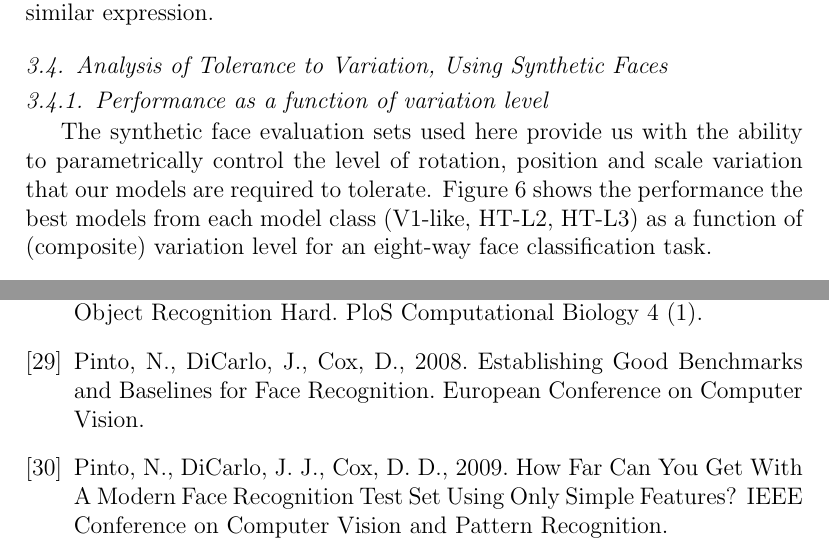
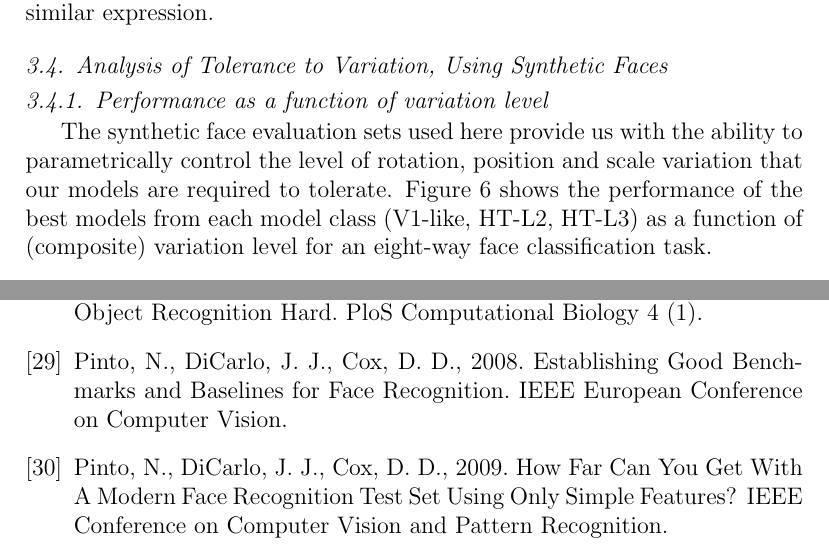
Before and after one commit to coxlab/manuscript_2011_ivcj, a LaTeX paper (ivcj_lfw.tex, which reads ivcj_lfw.bib, results.tex): two parts of pages 16 and 24 of 26, joined at a grey line, cut so that both start at the same text. Compiled offline with pdfLaTeX.

Commit message:
FIX: minor edits

```diff
--- a/ivcj_lfw.bib
+++ b/ivcj_lfw.bib
@@ -148,7 +148,7 @@
 @article{ahonen2004face,
   title={{Face Recognition With Local Binary Patterns}},
   author={Ahonen, T. And Hadid, A. And Pietikainen, M.},
-  journal={European Conference on Computer Vision},
+  journal={IEEE European Conference on Computer Vision},
   year={2004},
 }
 
@@ -406,9 +407,9 @@ year={2008},
  }
 
  @article{pinto:eccv08,
- author={Pinto, N. and DiCarlo, J.J. and Cox, D.D.},
+ author={Pinto, N. and DiCarlo, J. J. and Cox, D. D.},
  title={{Establishing Good Benchmarks and Baselines for Face Recognition}},
- journal={European Conference on Computer Vision},
+ journal={IEEE European Conference on Computer Vision},
  year={2008},
  }
 
@@ -583,7 +584,7 @@ year={2008},
 @article{gehler:iccv09,
  author = {Gehler, P. and Nowozin, S.},
  title = {On Feature Combination for Multiclass Object Classification},
- journal = {International Conference on Computer Vision},
+ journal = {IEEE International Conference on Computer Vision},
  year = {2009}
 }
 
--- a/results.tex
+++ b/results.tex
@@ -129,7 +129,12 @@ similar expression.
 
 \subsubsection{Performance as a function of variation level}
 
-The synthetic face evaluation sets used here provide us with the ability to parametrically control the level of rotation, position and scale variation that our models are required to tolerate.  Figure \ref{fig:perf_variation_levels} shows the performance the best models from each model class (V1-like, HT-L2, HT-L3) as a function of (composite) variation level for an eight-way face classification task.
+The synthetic face evaluation sets used here provide us with the ability
+to parametrically control the level of rotation, position and scale
+variation that our models are required to tolerate.  Figure
+\ref{fig:perf_variation_levels} shows the performance of the best models
+from each model class (V1-like, HT-L2, HT-L3) as a function of
+(composite) variation level for an eight-way face classification task.
 
 
 \subsubsection{Effect of number of faces to be discriminated}
```
Also changed, not shown: methods.tex (+1 -1 lines), ivcj_lfw.bib (17 more changed lines).
